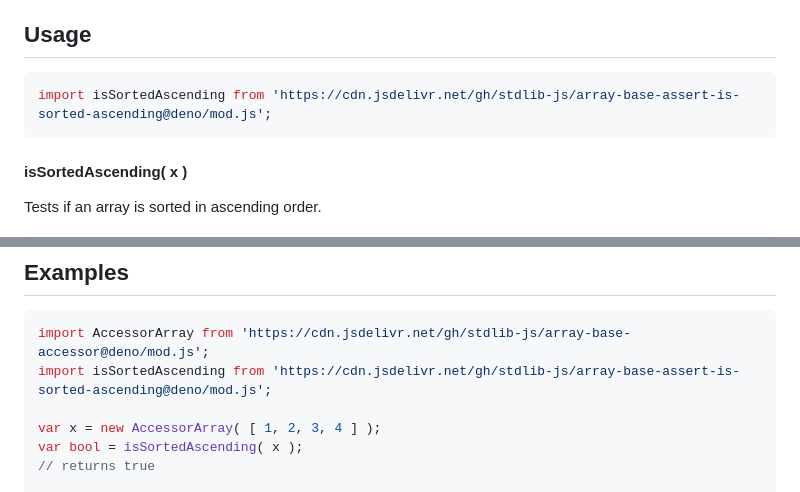
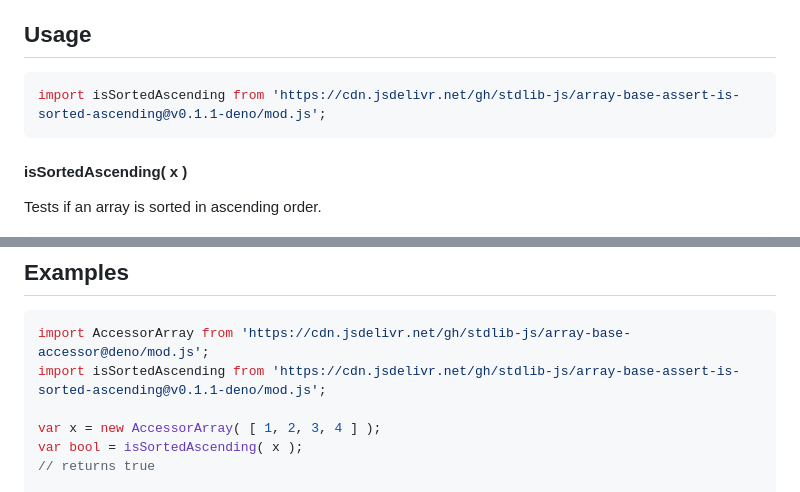
Before and after one commit to stdlib-js/array-base-assert-is-sorted-ascending, a Markdown page: README.md, 2 parts joined by grey strips. GitHub-like rendering.

Commit message:
Update README.md for Deno bundle v0.1.1

````diff
--- a/README.md
+++ b/README.md
@@ -52,7 +52,7 @@ limitations under the License.
 ## Usage
 
 ```javascript
-import isSortedAscending from 'https://cdn.jsdelivr.net/gh/stdlib-js/array-base-assert-is-sorted-ascending@deno/mod.js';
+import isSortedAscending from 'https://cdn.jsdelivr.net/gh/stdlib-js/array-base-assert-is-sorted-ascending@v0.1.1-deno/mod.js';
 ```
 
 #### isSortedAscending( x )
@@ -96,7 +96,7 @@ var out = isSortedAscending( [] );
 
 ```javascript
 import AccessorArray from 'https://cdn.jsdelivr.net/gh/stdlib-js/array-base-accessor@deno/mod.js';
-import isSortedAscending from 'https://cdn.jsdelivr.net/gh/stdlib-js/array-base-assert-is-sorted-ascending@deno/mod.js';
+import isSortedAscending from 'https://cdn.jsdelivr.net/gh/stdlib-js/array-base-assert-is-sorted-ascending@v0.1.1-deno/mod.js';
 
 var x = new AccessorArray( [ 1, 2, 3, 4 ] );
 var bool = isSortedAscending( x );
````
